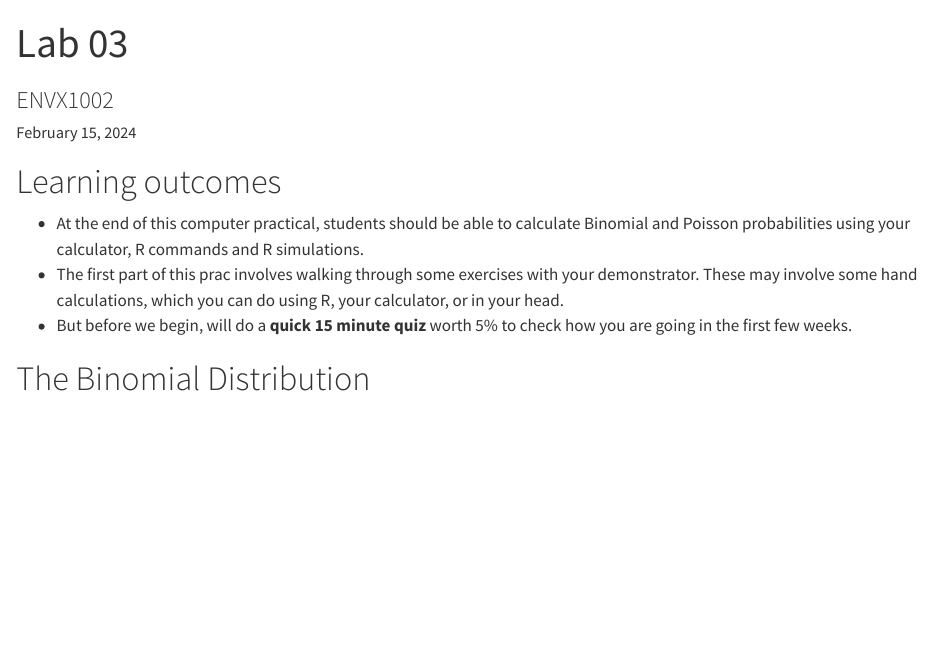
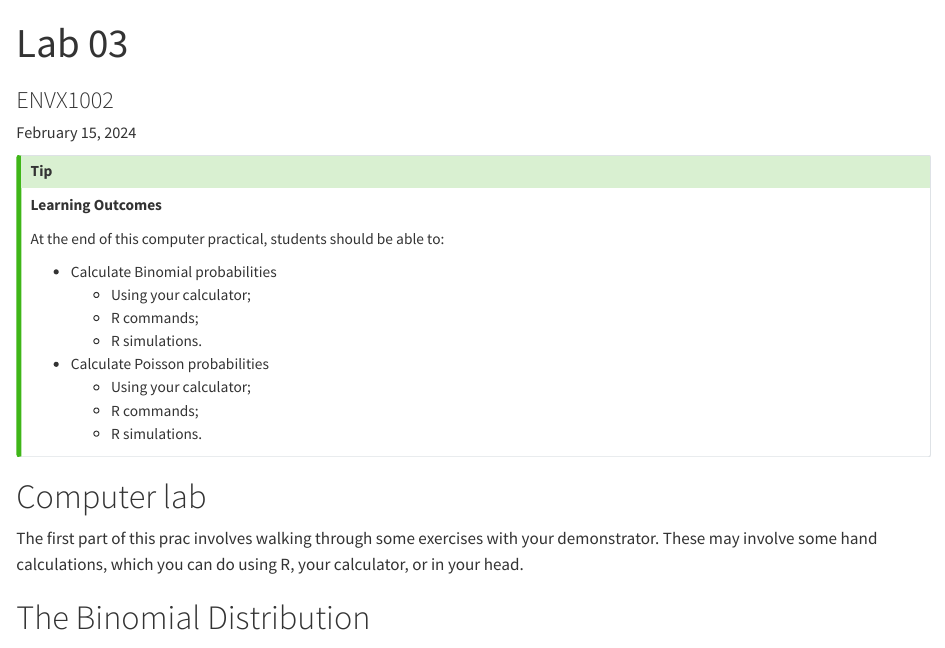
Before and after one commit to ENVX-resources/ENVX1002-2024-Lab03, a Quarto document (ENVX1002-2024-Lab03.qmd): the page in a window 1100 px wide, from its top. Rendered offline with R 4.5, knitr and Pandoc in place of Quarto, with nearby package versions; long lines of code are wrapped.

Commit message:
last ogf the night

```diff
--- a/ENVX1002-2024-Lab03.qmd
+++ b/ENVX1002-2024-Lab03.qmd
@@ -6,11 +6,25 @@ date: today
 date-format: "[Semester 1,] YYYY"
 ---
 
-# Learning outcomes
+::: {.callout-tip}
+**Learning Outcomes**
 
-- At the end of this computer practical, students should be able to calculate Binomial and Poisson probabilities using your calculator, R commands and R simulations.
-- The first part of this prac involves walking through some exercises with your demonstrator. These may involve some hand calculations, which you can do using R, your calculator, or in your head.
-- But before we begin, will do a **quick 15 minute quiz** worth 5% to check how you are going in the first few weeks.
+At the end of this computer practical, students should be able to:
+
+- Calculate Binomial probabilities
+  - Using your calculator;
+  - R commands;
+  - R simulations.
+- Calculate Poisson probabilities
+  - Using your calculator;
+  - R commands;
+  - R simulations.
+:::
+
+# Computer lab
+
+The first part of this prac involves walking through some exercises with your demonstrator. These may involve some hand calculations, which you can do using R, your calculator, or in your head.
+
 
 # The Binomial Distribution
 
```
Also changed, not shown: ENVX1002-2024-Lab03.qmd (5 more changed lines), 1 other file.
